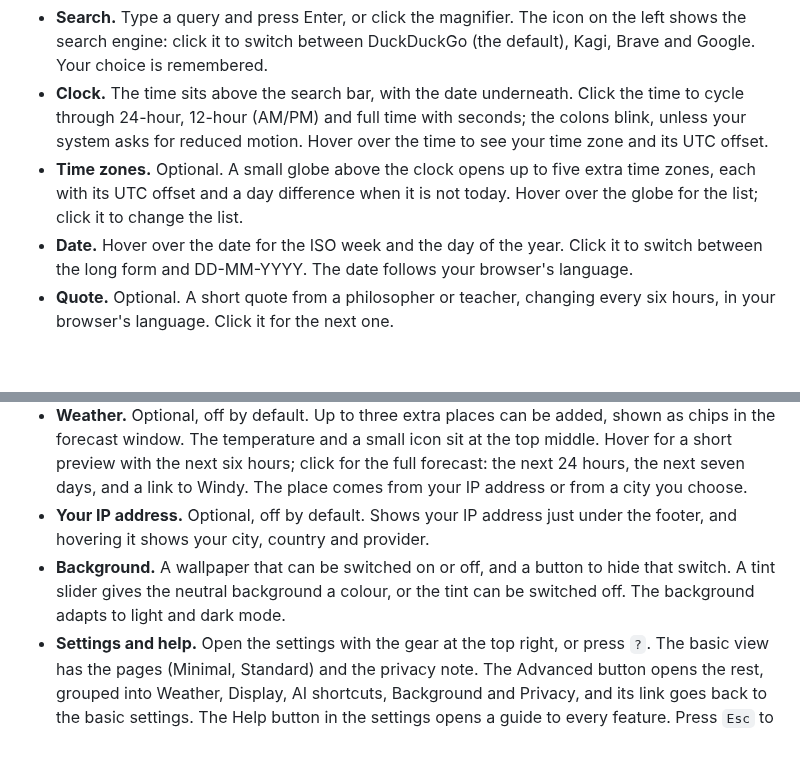
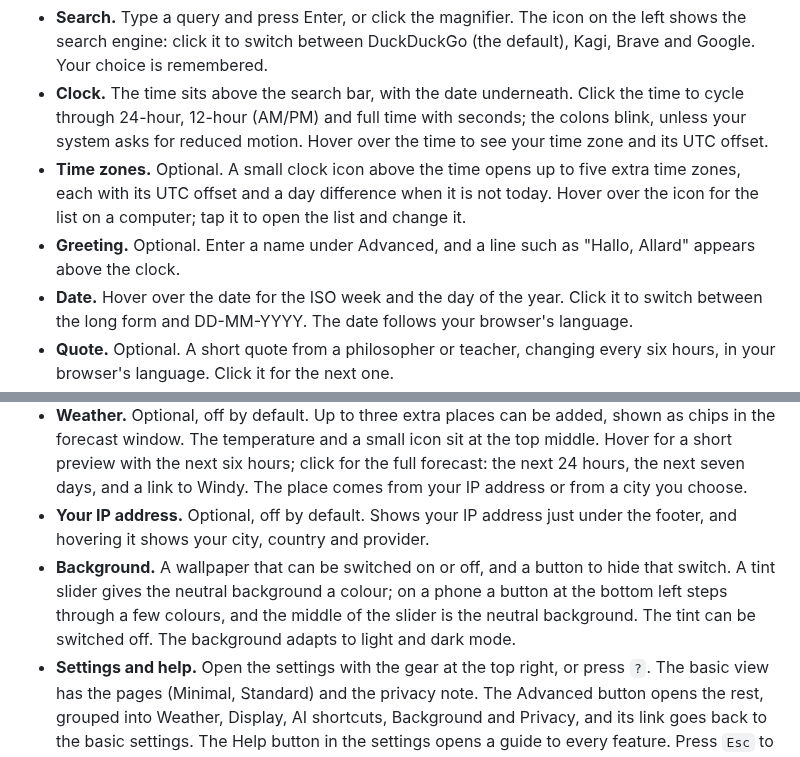
Before and after one commit to Drallas/Minimal-StartPage, a Markdown page: README.md, 2 parts joined by grey strips. Rendered like a GitHub page; blank space fills up the shorter version.

```diff
--- a/README.md
+++ b/README.md
@@ -42,14 +42,15 @@ Everything is optional. The settings start with a choice of page: **Minimal** (s
 
 - **Search.** Type a query and press Enter, or click the magnifier. The icon on the left shows the search engine: click it to switch between DuckDuckGo (the default), Kagi, Brave and Google. Your choice is remembered.
 - **Clock.** The time sits above the search bar, with the date underneath. Click the time to cycle through 24-hour, 12-hour (AM/PM) and full time with seconds; the colons blink, unless your system asks for reduced motion. Hover over the time to see your time zone and its UTC offset.
-- **Time zones.** Optional. A small globe above the clock opens up to five extra time zones, each with its UTC offset and a day difference when it is not today. Hover over the globe for the list; click it to change the list.
+- **Time zones.** Optional. A small clock icon above the time opens up to five extra time zones, each with its UTC offset and a day difference when it is not today. Hover over the icon for the list on a computer; tap it to open the list and change it.
+- **Greeting.** Optional. Enter a name under Advanced, and a line such as "Hallo, Allard" appears above the clock.
 - **Date.** Hover over the date for the ISO week and the day of the year. Click it to switch between the long form and DD-MM-YYYY. The date follows your browser's language.
 - **Quote.** Optional. A short quote from a philosopher or teacher, changing every six hours, in your browser's language. Click it for the next one.
 - **Links.** The button at the top left opens a window with permanent links as icons (Wikipedia, Google, Apple, Facebook, X, Instagram, Microsoft, GitHub and Reuters) and up to 15 links of your own, each with an optional description. Hover the button to see your own links. By default the button is a plain Wikipedia link that opens Wikipedia in your browser's language. Turn on **Own links** for the window and your own links. The button can be switched off.
 - **AI shortcuts.** Shortcuts below the search bar. The default set is Claude, ChatGPT, Grok and Duck.ai. In the settings you can change them: up to five, in any order, or none at all. The row can be switched off.
 - **Weather.** Optional, off by default. Up to three extra places can be added, shown as chips in the forecast window. The temperature and a small icon sit at the top middle. Hover for a short preview with the next six hours; click for the full forecast: the next 24 hours, the next seven days, and a link to Windy. The place comes from your IP address or from a city you choose.
 - **Your IP address.** Optional, off by default. Shows your IP address just under the footer, and hovering it shows your city, country and provider.
-- **Background.** A wallpaper that can be switched on or off, and a button to hide that switch. A tint slider gives the neutral background a colour, or the tint can be switched off. The background adapts to light and dark mode.
+- **Background.** A wallpaper that can be switched on or off, and a button to hide that switch. A tint slider gives the neutral background a colour; on a phone a button at the bottom left steps through a few colours, and the middle of the slider is the neutral background. The tint can be switched off. The background adapts to light and dark mode.
 - **Settings and help.** Open the settings with the gear at the top right, or press `?`. The basic view has the pages (Minimal, Standard) and the privacy note. The Advanced button opens the rest, grouped into Weather, Display, AI shortcuts, Background and Privacy, and its link goes back to the basic settings. The Help button in the settings opens a guide to every feature. Press `Esc` to close.
 - **Phones.** The bottom controls sit above the browser's bar, and the layout fits landscape phones too.
 - **Hidden details.** A few small details are tucked away in the page. Look closely and explore.
```
Also changed, not shown: assets/screenshot_dark.png, assets/screenshot_light.png, 2 other files.
